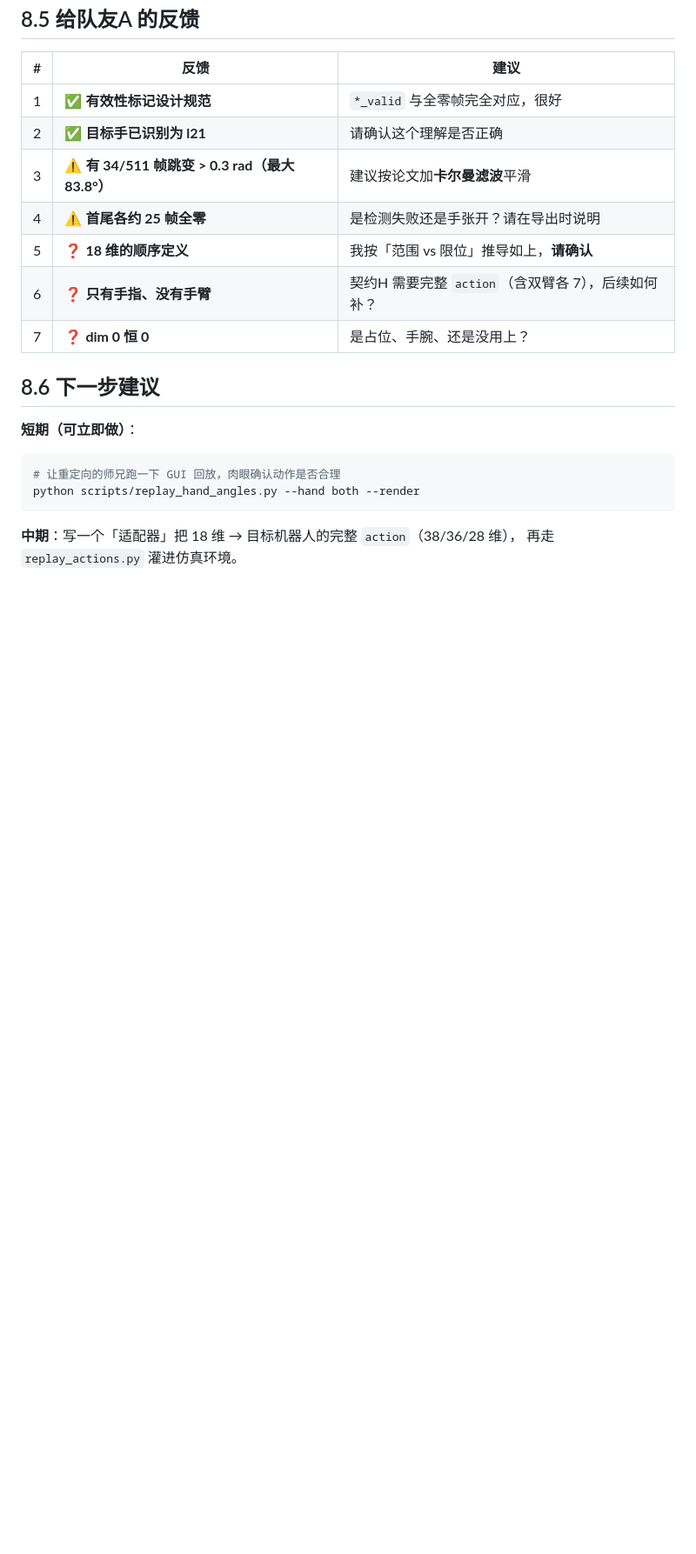
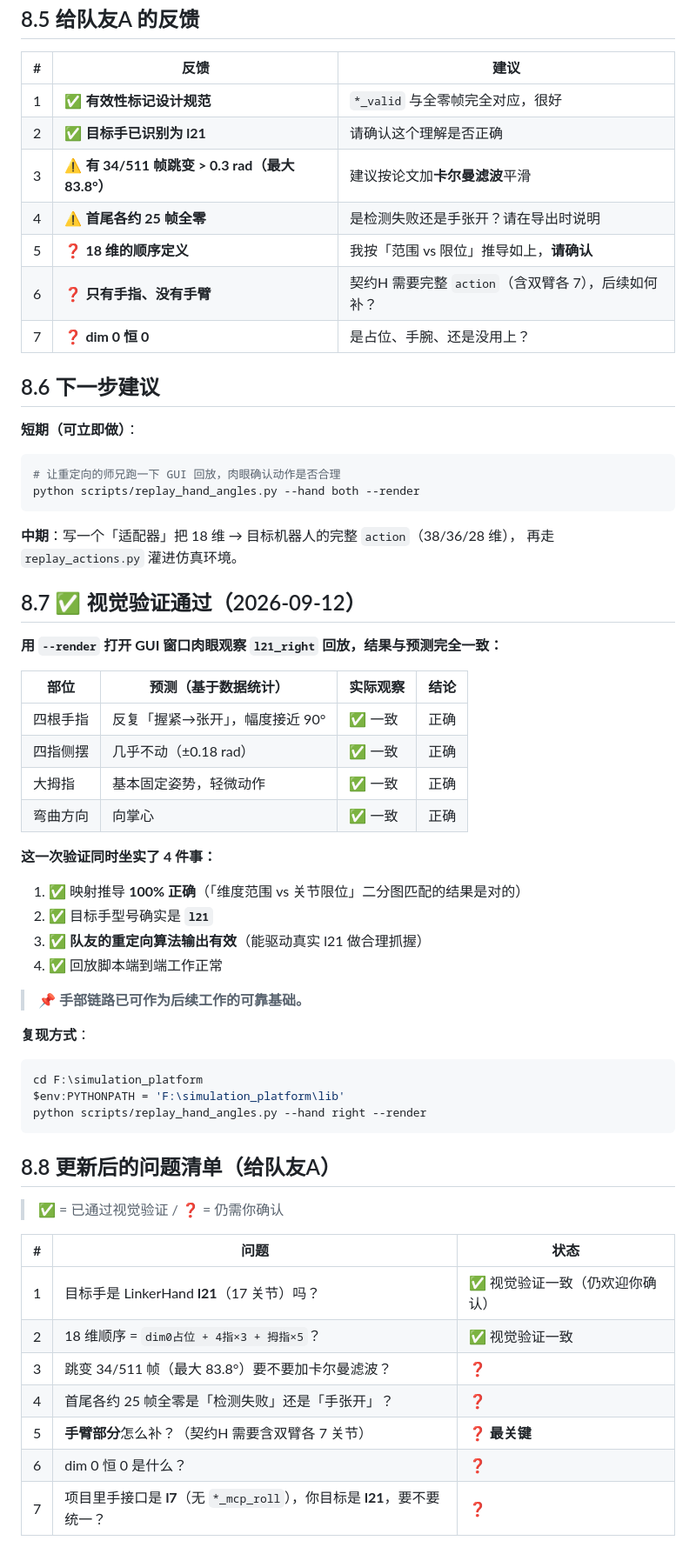
Before and after one commit to Wangxianyu835/teleoperation-system, a Markdown page: docs/OFFLINE_PIPELINE.md, the part around the change. Shown at 87% size. Rendered like a GitHub page; blank space fills up the shorter version.

Commit message:
docs: 记录手部链路视觉验证通过的结果
【结论】GUI 回放肉眼验证，结果与预测完全一致：
- 四根手指反复「握紧->张开」，幅度接近 90 度   [符合]
- 四指侧摆几乎不动（±0.18 rad）                [符合]
- 大拇指基本保持固定姿势                      [符合]
- 手指向掌心弯曲（非反关节）                  [符合]

【这一次验证坐实了 4 件事】
1. 映射推导 100% 正确（维度范围 vs 关节限位的二分图匹配）
2. 目标手型号确实是 l21
3. 队友的重定向算法输出有效（能驱动真实 l21 做合理抓握）
4. 回放脚本端到端工作正常（数据 -> 映射 -> URDF -> 渲染）

【意义】
从「一个来历不明的 18 维 h5 文件」到「看得见的正确动作」，
全程无人提供格式说明，靠推理 + 交叉验证打通。
手部链路已可作为后续工作的可靠基础。

【文档】
- docs/PROJECT_CONTEXT.md  新增 15.8 节 + 时间线 22
- docs/OFFLINE_PIPELINE.md 新增 8.7（验证结论）+ 8.8（更新后的问题清单）

````diff
--- a/docs/OFFLINE_PIPELINE.md
+++ b/docs/OFFLINE_PIPELINE.md
@@ -261,3 +261,43 @@ python scripts/replay_hand_angles.py --hand both --render
 
 **中期**：写一个「适配器」把 18 维 → 目标机器人的完整 `action`（38/36/28 维），
 再走 `replay_actions.py` 灌进仿真环境。
+
+## 8.7 ✅ 视觉验证通过（2026-09-12）
+
+**用 `--render` 打开 GUI 窗口肉眼观察 `l21_right` 回放，结果与预测完全一致：**
+
+| 部位 | 预测（基于数据统计）| 实际观察 | 结论 |
+|---|---|---|---|
+| 四根手指 | 反复「握紧→张开」，幅度接近 90° | ✅ 一致 | 正确 |
+| 四指侧摆 | 几乎不动（±0.18 rad）| ✅ 一致 | 正确 |
+| 大拇指 | 基本固定姿势，轻微动作 | ✅ 一致 | 正确 |
+| 弯曲方向 | 向掌心 | ✅ 一致 | 正确 |
+
+**这一次验证同时坐实了 4 件事：**
+1. ✅ 映射推导 **100% 正确**（「维度范围 vs 关节限位」二分图匹配的结果是对的）
+2. ✅ 目标手型号确实是 **`l21`**
+3. ✅ **队友的重定向算法输出有效**（能驱动真实 l21 做合理抓握）
+4. ✅ 回放脚本端到端工作正常
+
+> 📌 **手部链路已可作为后续工作的可靠基础。**
+
+**复现方式**：
+```powershell
+cd F:\simulation_platform
+$env:PYTHONPATH = 'F:\simulation_platform\lib'
+python scripts/replay_hand_angles.py --hand right --render
+```
+
+## 8.8 更新后的问题清单（给队友A）
+
+> ✅ = 已通过视觉验证 / ❓ = 仍需你确认
+
+| # | 问题 | 状态 |
+|---|---|---|
+| 1 | 目标手是 LinkerHand **l21**（17 关节）吗？ | ✅ 视觉验证一致（仍欢迎你确认）|
+| 2 | 18 维顺序 = `dim0占位 + 4指×3 + 拇指×5`？ | ✅ 视觉验证一致 |
+| 3 | 跳变 34/511 帧（最大 83.8°）要不要加卡尔曼滤波？ | ❓ |
+| 4 | 首尾各约 25 帧全零是「检测失败」还是「手张开」？ | ❓ |
+| 5 | **手臂部分**怎么补？（契约H 需要含双臂各 7 关节）| ❓ **最关键** |
+| 6 | dim 0 恒 0 是什么？ | ❓ |
+| 7 | 项目里手接口是 **l7**（无 `*_mcp_roll`），你目标是 **l21**，要不要统一？ | ❓ |
````
Also changed, not shown: docs/PROJECT_CONTEXT.md (+25 -0 lines).
